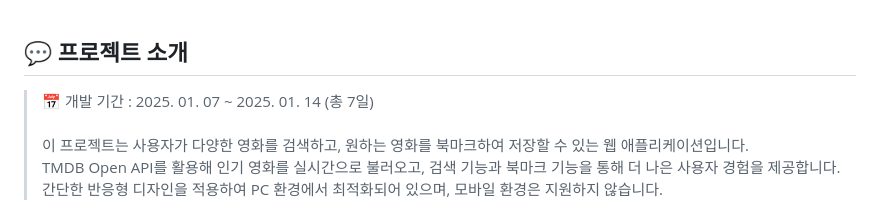
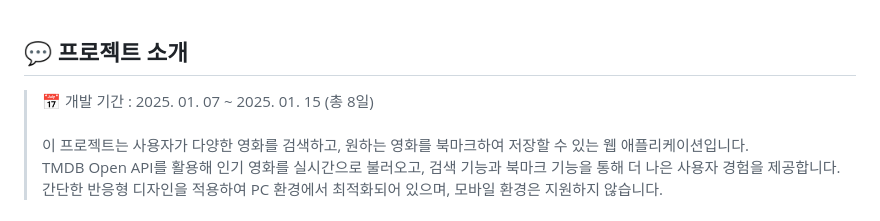
Before and after one commit to jiyxxn/MovieInfo, a Markdown page: README.md, the part around the change. Drawn GitHub-style.

Commit message:
📄 Docs : 개발 기간 수정

```diff
--- a/README.md
+++ b/README.md
@@ -19,7 +19,7 @@
 
 ## 💬 프로젝트 소개
 
-> 📅 개발 기간 : 2025. 01. 07 ~ 2025. 01. 14 (총 7일)
+> 📅 개발 기간 : 2025. 01. 07 ~ 2025. 01. 15 (총 8일)
 > <br><br>
 > 이 프로젝트는 사용자가 다양한 영화를 검색하고, 원하는 영화를 북마크하여 저장할 수 있는 웹 애플리케이션입니다.
 > <br> TMDB Open API를 활용해 인기 영화를 실시간으로 불러오고, 검색 기능과 북마크 기능을 통해 더 나은 사용자 경험을 제공합니다.
```
